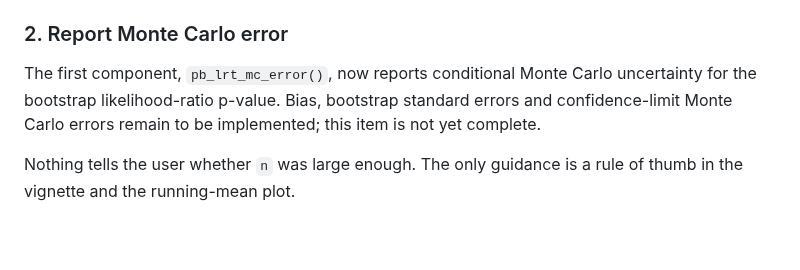
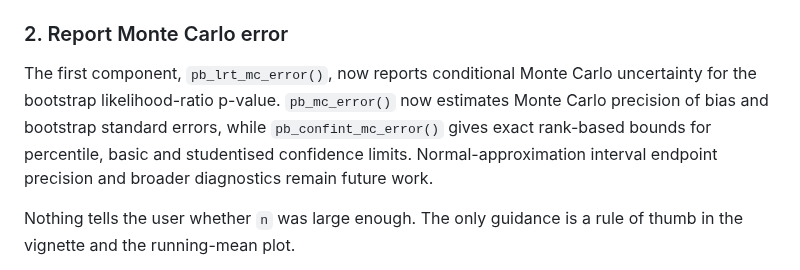
Before and after one commit to DiogoRibeiro7/parametricboot, a Markdown page: roadmap.md, the part around the change. Rendered like a GitHub page; blank space fills up the shorter version.

Commit message:
docs: expose Monte Carlo precision APIs and update roadmap

```diff
--- a/roadmap.md
+++ b/roadmap.md
@@ -60,8 +60,10 @@ two predictions. Today that means looping over `res$replicates` by hand.
 
 The first component, `pb_lrt_mc_error()`, now reports conditional
 Monte Carlo uncertainty for the bootstrap likelihood-ratio p-value.
-Bias, bootstrap standard errors and confidence-limit Monte Carlo errors
-remain to be implemented; this item is not yet complete.
+`pb_mc_error()` now estimates Monte Carlo precision of bias and bootstrap
+standard errors, while `pb_confint_mc_error()` gives exact rank-based bounds
+for percentile, basic and studentised confidence limits. Normal-approximation
+interval endpoint precision and broader diagnostics remain future work.
 
 Nothing tells the user whether `n` was large enough. The only guidance is a
 rule of thumb in the vignette and the running-mean plot.
```
